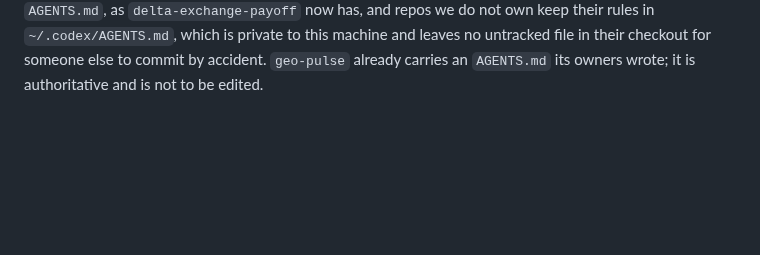
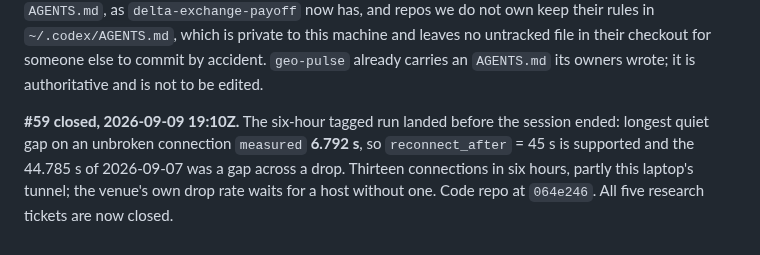
Before and after one commit to lalitkarthik/convex-hedge-vault, a Markdown page: session-log.md, the part around the change. Rendered like a GitHub page; blank space fills up the shorter version.

Commit message:
The six-hour quiet-gap number landed; #59 closed

```diff
--- a/session-log.md
+++ b/session-log.md
@@ -243,3 +243,9 @@ as `delta-exchange-payoff` now has, and repos we do not own keep their rules in
 `~/.codex/AGENTS.md`, which is private to this machine and leaves no untracked file in
 their checkout for someone else to commit by accident. `geo-pulse` already carries an
 `AGENTS.md` its owners wrote; it is authoritative and is not to be edited.
+
+**#59 closed, 2026-09-09 19:10Z.** The six-hour tagged run landed before the session ended:
+longest quiet gap on an unbroken connection `measured` **6.792 s**, so `reconnect_after` = 45 s
+is supported and the 44.785 s of 2026-09-07 was a gap across a drop. Thirteen connections in six
+hours, partly this laptop's tunnel; the venue's own drop rate waits for a host without one.
+Code repo at `064e246`. All five research tickets are now closed.
```
